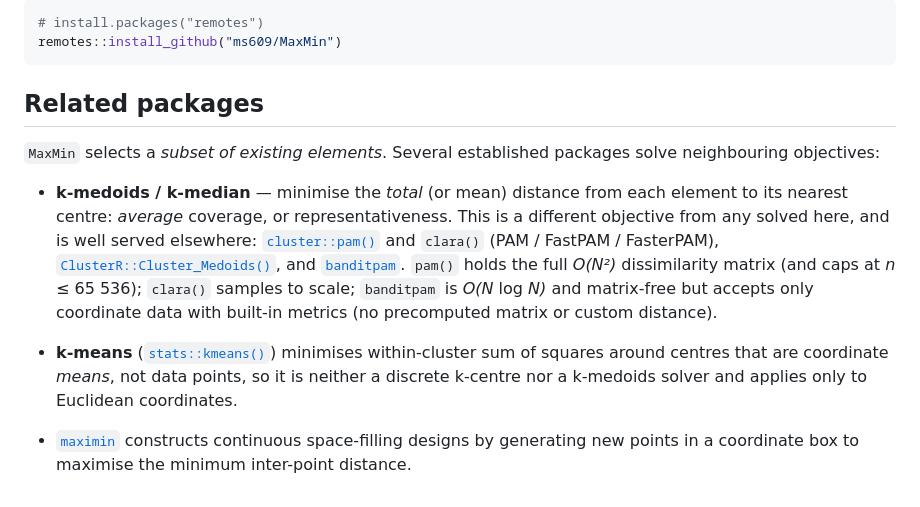
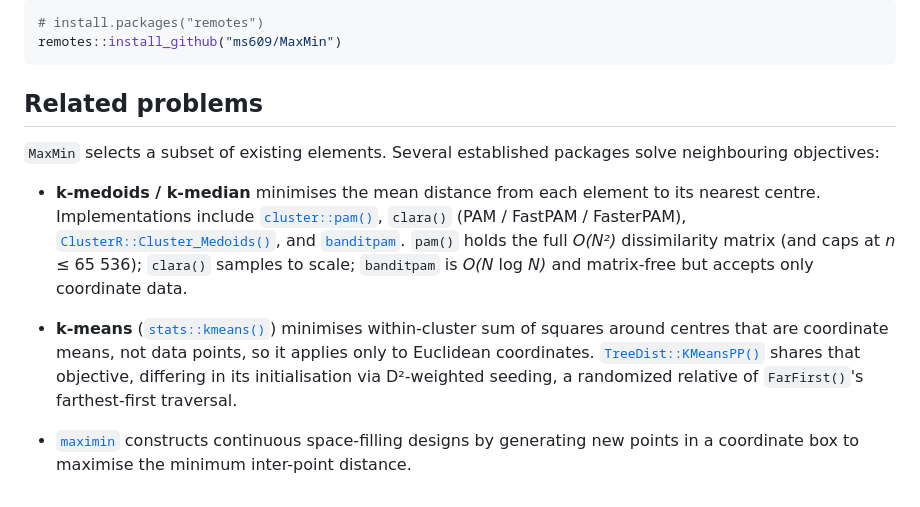
Before and after one commit to ms609/Coreset, a Markdown page: README.md, the part around one of its changes. Drawn GitHub-style.

Commit message:
Streamline

````diff
--- a/README.md
+++ b/README.md
@@ -58,27 +58,27 @@ objective).
 remotes::install_github("ms609/MaxMin")
 ```
 
-## Related packages
+## Related problems
 
-`MaxMin` selects a *subset of existing elements*.
+`MaxMin` selects a subset of existing elements.
 Several established packages solve neighbouring objectives:
 
-- **k-medoids / k-median** — minimise the *total* (or mean) distance from each
-  element to its nearest centre: *average* coverage, or representativeness. This
-  is a different objective from any solved here, and is well served elsewhere:
-  [`cluster::pam()`](https://cran.r-project.org/package=cluster) and `clara()`
+- **k-medoids / k-median** minimises the mean distance from each element to its
+  nearest centre. Implementations include
+  [`cluster::pam()`](https://cran.r-project.org/package=cluster), `clara()`
   (PAM / FastPAM / FasterPAM),
   [`ClusterR::Cluster_Medoids()`](https://cran.r-project.org/package=ClusterR),
   and [`banditpam`](https://cran.r-project.org/package=banditpam). `pam()` holds
   the full *O(N²)* dissimilarity matrix (and caps at *n* ≤ 65 536); `clara()`
   samples to scale; `banditpam` is *O(N* log *N)* and matrix-free but accepts
-  only coordinate data with built-in metrics (no precomputed matrix or custom
-  distance).
+  only coordinate data.
 
 - **k-means** ([`stats::kmeans()`](https://rdrr.io/r/stats/kmeans.html)) minimises
-  within-cluster sum of squares around centres that are coordinate *means*, not
-  data points, so it is neither a discrete k-centre nor a k-medoids solver and
-  applies only to Euclidean coordinates.
+  within-cluster sum of squares around centres that are coordinate means, not
+  data points, so it applies only to Euclidean coordinates.
+  [`TreeDist::KMeansPP()`](https://ms609.github.io/TreeDist/reference/KMeansPP.html)
+  shares that objective, differing in its initialisation via D²-weighted
+  seeding, a randomized relative of `FarFirst()`'s farthest-first traversal.
 
 - [`maximin`](https://cran.r-project.org/package=maximin) constructs continuous
   space-filling designs by generating new points in a coordinate box to
````
Also changed, not shown: other parts of README.md (+2 -2 lines).
